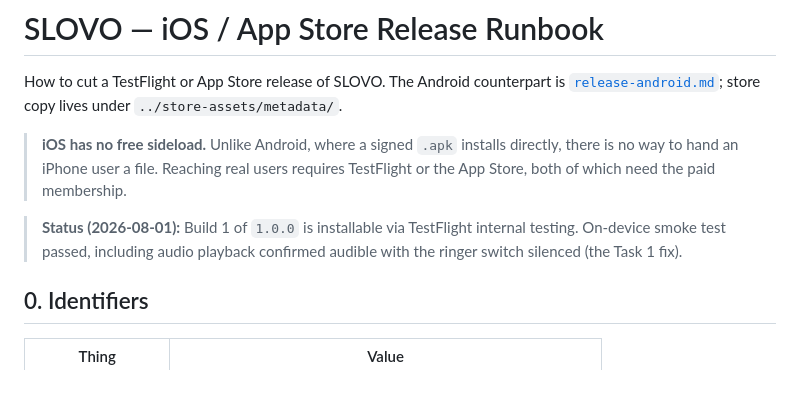
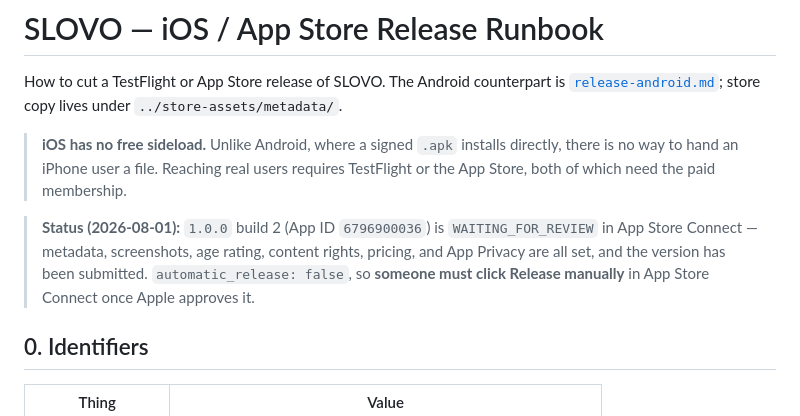
Before and after one commit to chiliec/slovo, a Markdown page: docs/release-ios.md, the part around the change. Rendered like a GitHub page; blank space fills up the shorter version.

Commit message:
docs: record the 1.0.0 App Store submission

```diff
--- a/docs/release-ios.md
+++ b/docs/release-ios.md
@@ -8,9 +8,11 @@ How to cut a TestFlight or App Store release of SLOVO. The Android counterpart i
 > directly, there is no way to hand an iPhone user a file. Reaching real users
 > requires TestFlight or the App Store, both of which need the paid membership.
 
-> **Status (2026-08-01):** Build 1 of `1.0.0` is installable via TestFlight
-> internal testing. On-device smoke test passed, including audio playback
-> confirmed audible with the ringer switch silenced (the Task 1 fix).
+> **Status (2026-08-01):** `1.0.0` build 2 (App ID `6796900036`) is
+> `WAITING_FOR_REVIEW` in App Store Connect — metadata, screenshots, age
+> rating, content rights, pricing, and App Privacy are all set, and the
+> version has been submitted. `automatic_release: false`, so **someone must
+> click Release manually** in App Store Connect once Apple approves it.
 
 ## 0. Identifiers
 
```
